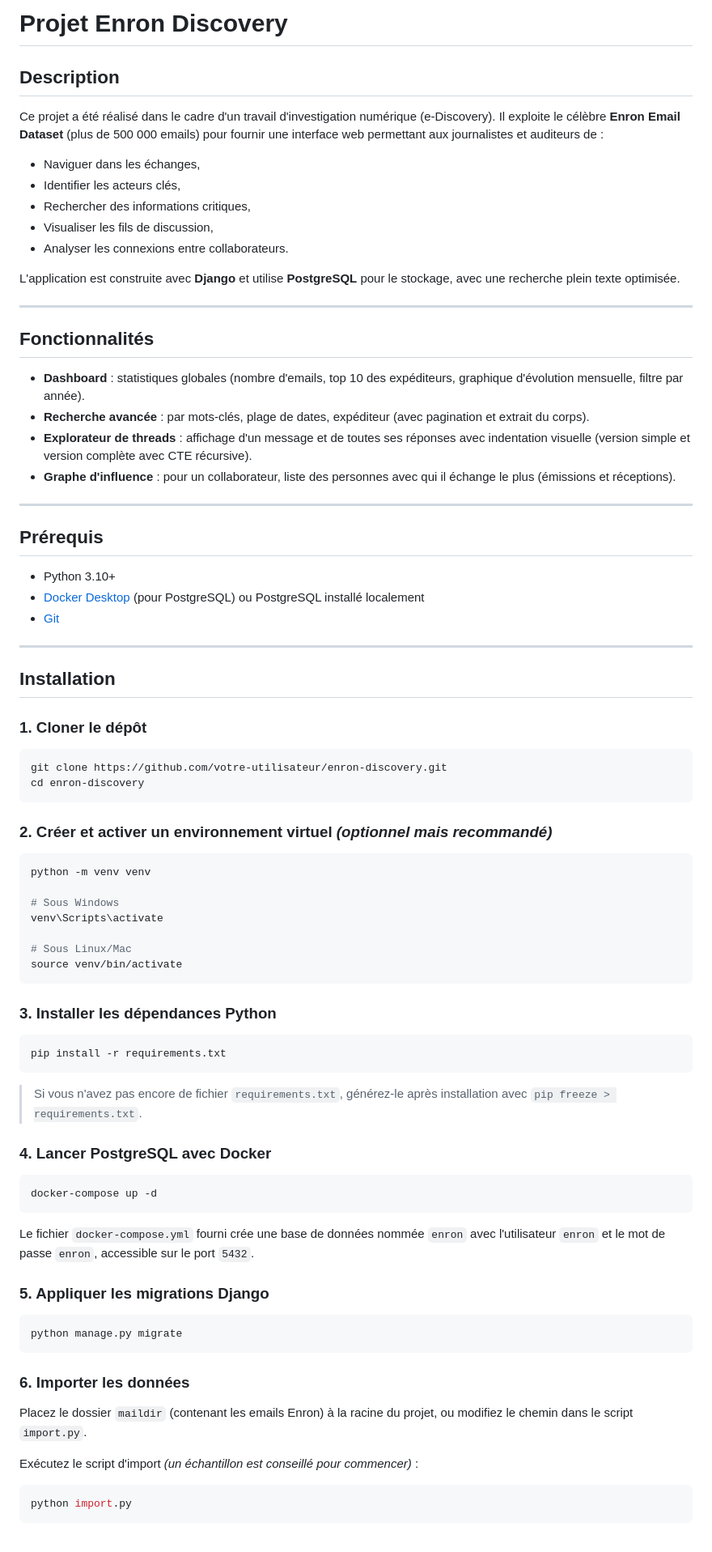
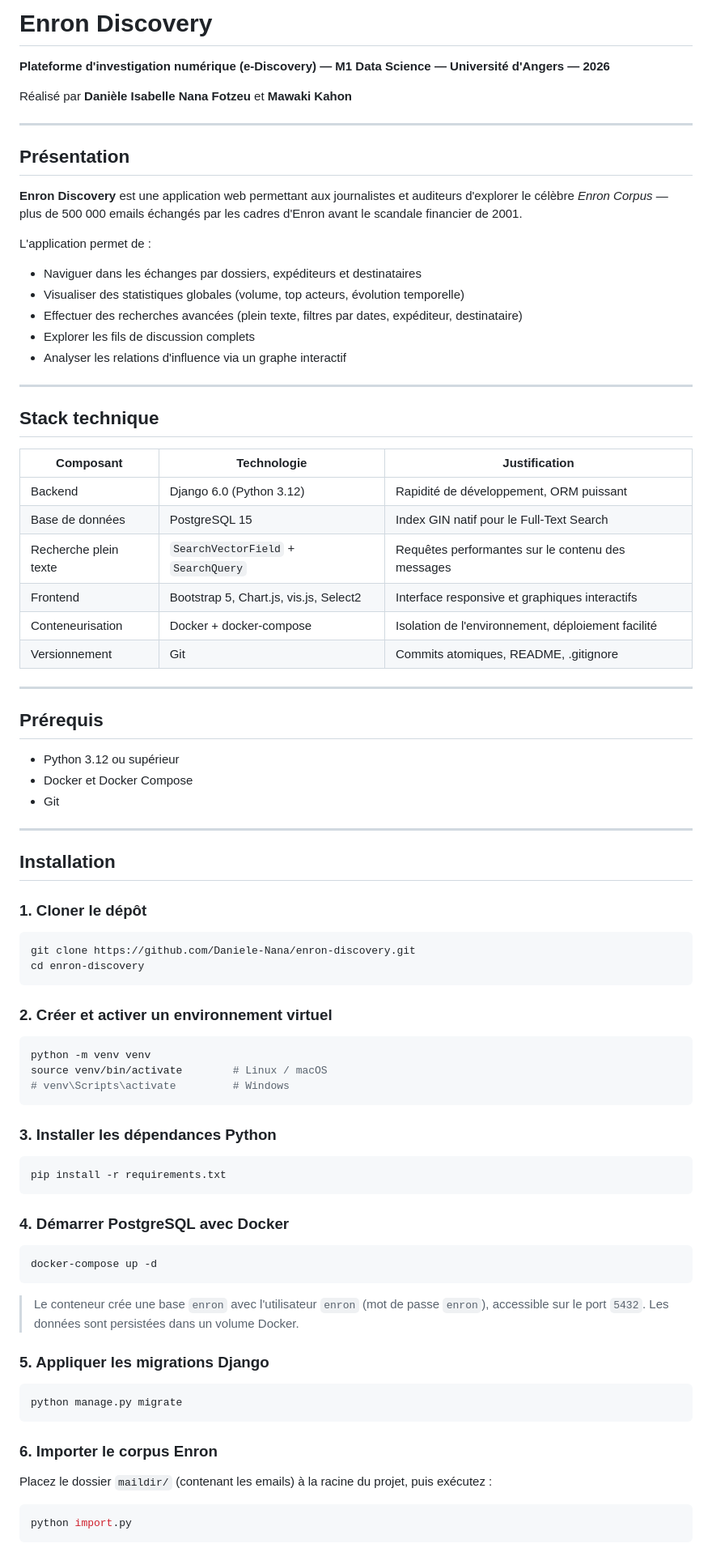
Before and after one commit to Daniele-Nana/enron-discovery, a Markdown page: README.md, the part around one of its changes. Shown at 81% size. Rendered like a GitHub page.

````diff
--- a/README.md
+++ b/README.md
@@ -1,85 +1,81 @@
-# Projet Enron Discovery
+# Enron Discovery
 
-## Description
+**Plateforme d'investigation numérique (e-Discovery) — M1 Data Science — Université d'Angers — 2026**
 
-Ce projet a été réalisé dans le cadre d'un travail d'investigation numérique (e-Discovery). Il exploite le célèbre **Enron Email Dataset** (plus de 500 000 emails) pour fournir une interface web permettant aux journalistes et auditeurs de :
-
-- Naviguer dans les échanges,
-- Identifier les acteurs clés,
-- Rechercher des informations critiques,
-- Visualiser les fils de discussion,
-- Analyser les connexions entre collaborateurs.
-
-L'application est construite avec **Django** et utilise **PostgreSQL** pour le stockage, avec une recherche plein texte optimisée.
+Réalisé par **Danièle Isabelle Nana Fotzeu** et **Mawaki Kahon**
 
 ---
 
-## Fonctionnalités
+## Présentation
 
-- **Dashboard** : statistiques globales (nombre d'emails, top 10 des expéditeurs, graphique d'évolution mensuelle, filtre par année).
-- **Recherche avancée** : par mots-clés, plage de dates, expéditeur (avec pagination et extrait du corps).
-- **Explorateur de threads** : affichage d'un message et de toutes ses réponses avec indentation visuelle (version simple et version complète avec CTE récursive).
-- **Graphe d'influence** : pour un collaborateur, liste des personnes avec qui il échange le plus (émissions et réceptions).
+**Enron Discovery** est une application web permettant aux journalistes et auditeurs d'explorer le célèbre *Enron Corpus* — plus de 500 000 emails échangés par les cadres d'Enron avant le scandale financier de 2001.
+
+L'application permet de :
+
+- Naviguer dans les échanges par dossiers, expéditeurs et destinataires
+- Visualiser des statistiques globales (volume, top acteurs, évolution temporelle)
+- Effectuer des recherches avancées (plein texte, filtres par dates, expéditeur, destinataire)
+- Explorer les fils de discussion complets
+- Analyser les relations d'influence via un graphe interactif
+
+---
+
+## Stack technique
+
+| Composant | Technologie | Justification |
+|---|---|---|
+| Backend | Django 6.0 (Python 3.12) | Rapidité de développement, ORM puissant |
+| Base de données | PostgreSQL 15 | Index GIN natif pour le Full-Text Search |
+| Recherche plein texte | `SearchVectorField` + `SearchQuery` | Requêtes performantes sur le contenu des messages |
+| Frontend | Bootstrap 5, Chart.js, vis.js, Select2 | Interface responsive et graphiques interactifs |
+| Conteneurisation | Docker + docker-compose | Isolation de l'environnement, déploiement facilité |
+| Versionnement | Git | Commits atomiques, README, .gitignore |
 
 ---
 
 ## Prérequis
 
-- Python 3.10+
-- [Docker Desktop](https://www.docker.com/products/docker-desktop/) (pour PostgreSQL) ou PostgreSQL installé localement
-- [Git](https://git-scm.com/)
+- Python 3.12 ou supérieur
+- Docker et Docker Compose
+- Git
 
 ---
 
 ## Installation
 
 ### 1. Cloner le dépôt
-
 ```bash
-git clone https://github.com/votre-utilisateur/enron-discovery.git
+git clone https://github.com/Daniele-Nana/enron-discovery.git
 cd enron-discovery
 ```
 
-### 2. Créer et activer un environnement virtuel *(optionnel mais recommandé)*
-
+### 2. Créer et activer un environnement virtuel
 ```bash
 python -m venv venv
-
-# Sous Windows
-venv\Scripts\activate
-
-# Sous Linux/Mac
-source venv/bin/activate
+source venv/bin/activate        # Linux / macOS
+# venv\Scripts\activate         # Windows
 ```
 
 ### 3. Installer les dépendances Python
-
 ```bash
 pip install -r requirements.txt
 ```
 
-> Si vous n'avez pas encore de fichier `requirements.txt`, générez-le après installation avec `pip freeze > requirements.txt`.
-
-### 4. Lancer PostgreSQL avec Docker
-
+### 4. Démarrer PostgreSQL avec Docker
 ```bash
 docker-compose up -d
 ```
 
-Le fichier `docker-compose.yml` fourni crée une base de données nommée `enron` avec l'utilisateur `enron` et le mot de passe `enron`, accessible sur le port `5432`.
+> Le conteneur crée une base `enron` avec l'utilisateur `enron` (mot de passe `enron`), accessible sur le port `5432`. Les données sont persistées dans un volume Docker.
 
 ### 5. Appliquer les migrations Django
-
 ```bash
 python manage.py migrate
 ```
 
-### 6. Importer les données
+### 6. Importer le corpus Enron
 
-Placez le dossier `maildir` (contenant les emails Enron) à la racine du projet, ou modifiez le chemin dans le script `import.py`.
-
-Exécutez le script d'import *(un échantillon est conseillé pour commencer)* :
-
+Placez le dossier `maildir/` (contenant les emails) à la racine du projet, puis exécutez :
 ```bash
 python import.py
 ```
````
Also changed, not shown: other parts of README.md (+84 -63 lines).
